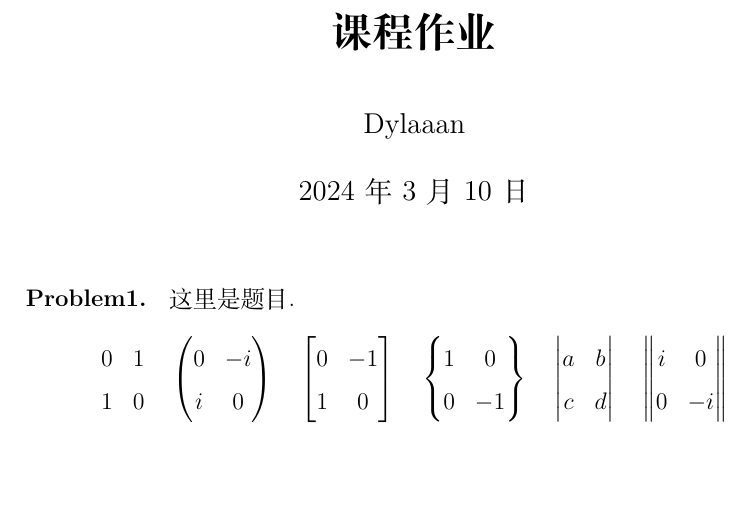
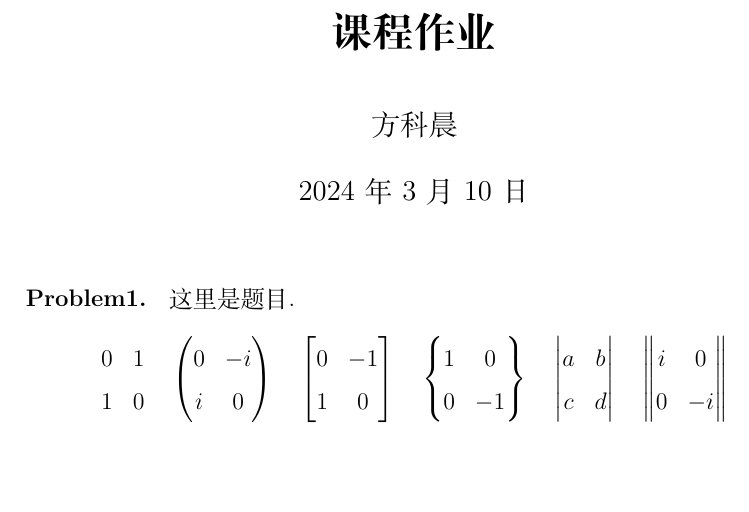
Before and after one commit to PhoenixGS/MathHW, a LaTeX document (template.tex): part of the page, cut so that both start at the same text. Compiled offline with XeLaTeX.

Commit message:
Update template.tex

```diff
--- a/template.tex
+++ b/template.tex
@@ -2,7 +2,7 @@
 \usepackage{amsmath, amsthm, amssymb, bm, graphicx, hyperref, mathrsfs}
 
 \title{\textbf{课程作业}}
-\author{Dylaaan}
+\author{方科晨}
 \date{\today}
 \linespread{1.5}
 \newcounter{problemname}
```
